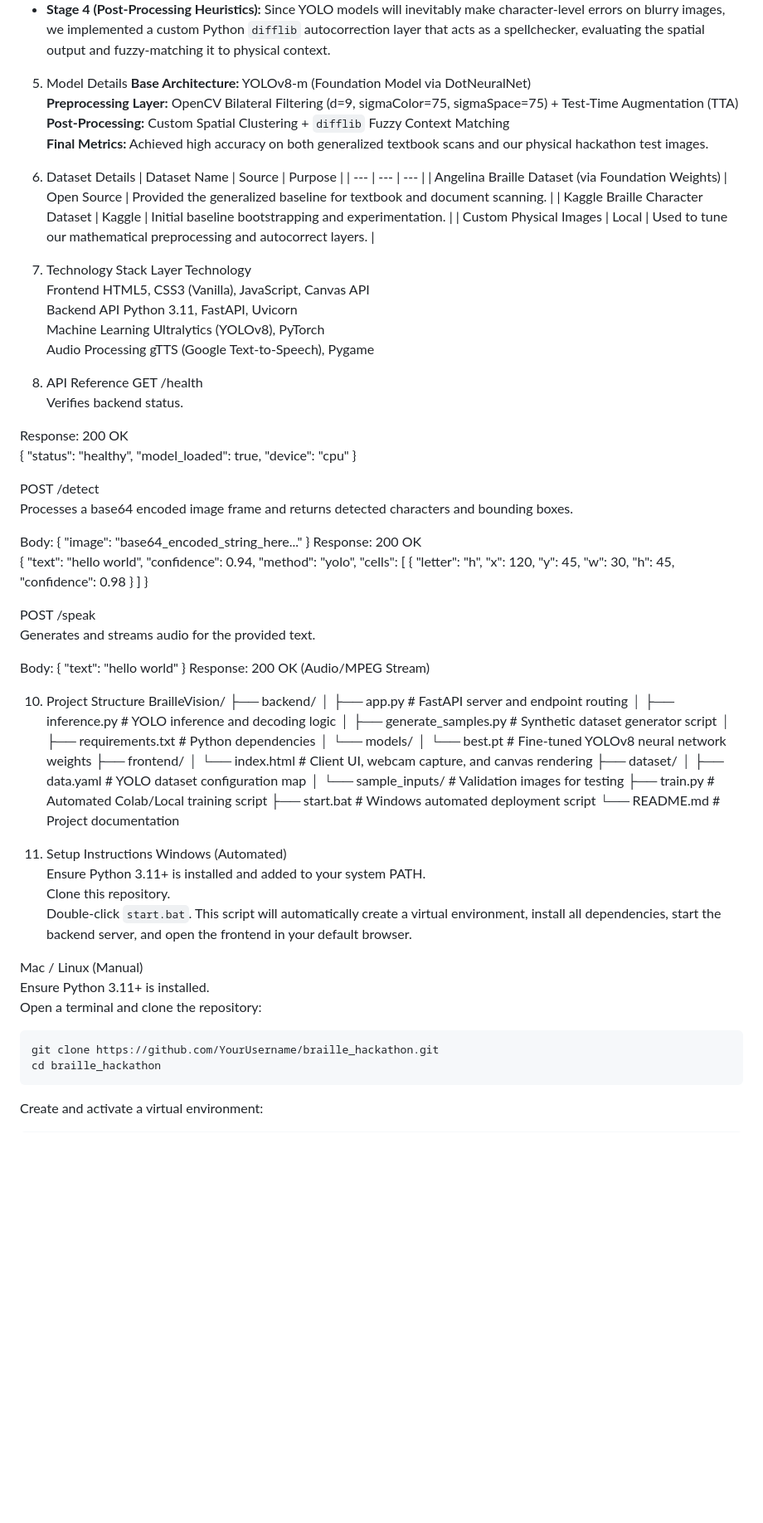
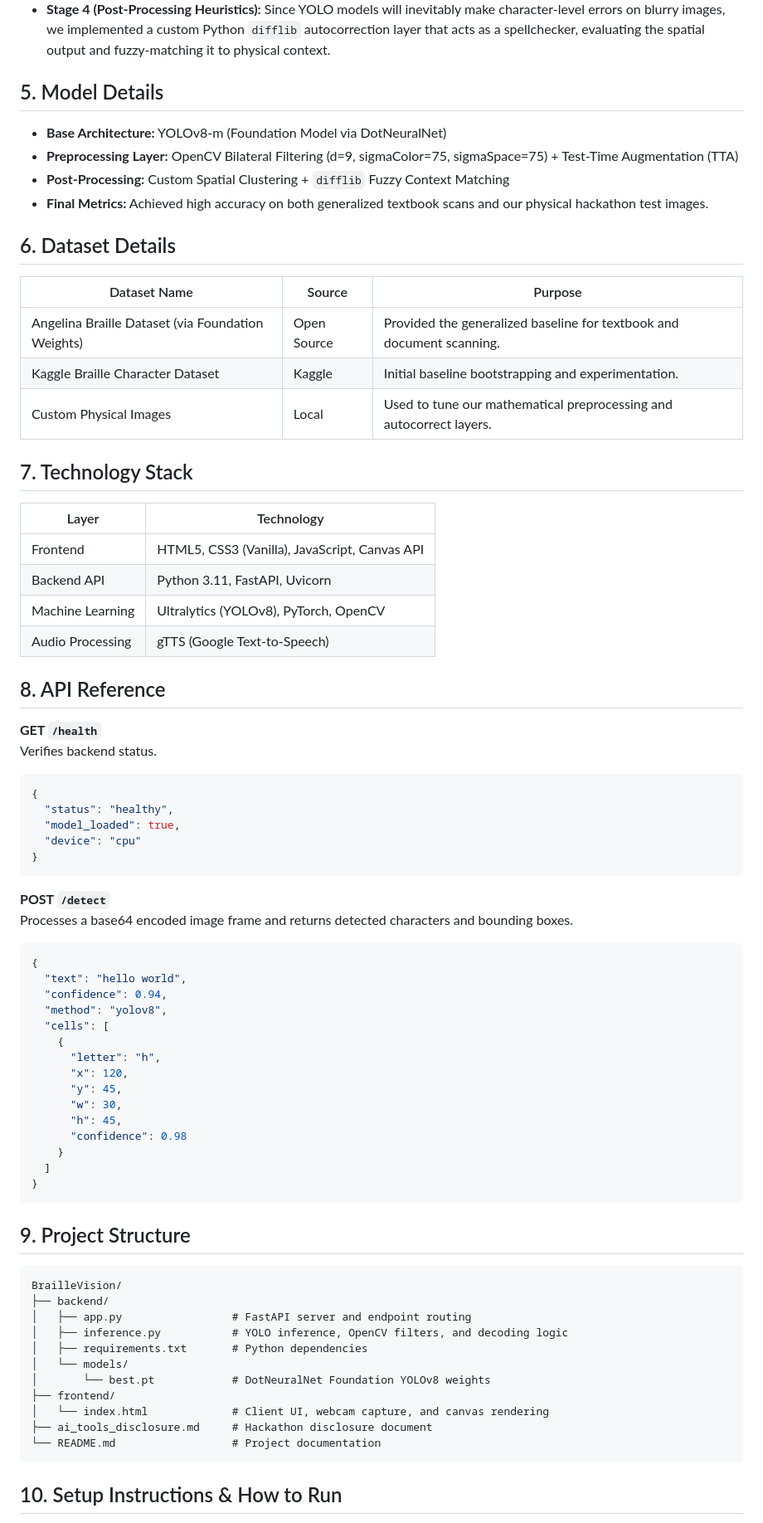
Before and after one commit to SiddGud/braille_hackathon_siddhant, a Markdown page: README.md, the part around one of its changes. Shown at 83% size. GitHub-like rendering; blank space fills up the shorter version.

Commit message:
docs: clean up and format README structure

````diff
--- a/README.md
+++ b/README.md
@@ -37,49 +38,46 @@ We realized that raw model size was not the answer. Instead, we shifted our arch
 * **Stage 3 (Foundation Model):** We utilized the open-source DotNeuralNet YOLOv8-m weights (pretrained on the Angelina dataset) as our underlying baseline brain.
 * **Stage 4 (Post-Processing Heuristics):** Since YOLO models will inevitably make character-level errors on blurry images, we implemented a custom Python `difflib` autocorrection layer that acts as a spellchecker, evaluating the spatial output and fuzzy-matching it to physical context.
 
-5. Model Details
-**Base Architecture:** YOLOv8-m (Foundation Model via DotNeuralNet)
-**Preprocessing Layer:** OpenCV Bilateral Filtering (d=9, sigmaColor=75, sigmaSpace=75) + Test-Time Augmentation (TTA)
-**Post-Processing:** Custom Spatial Clustering + `difflib` Fuzzy Context Matching
-**Final Metrics:** Achieved high accuracy on both generalized textbook scans and our physical hackathon test images.
+## 5. Model Details
+* **Base Architecture:** YOLOv8-m (Foundation Model via DotNeuralNet)
+* **Preprocessing Layer:** OpenCV Bilateral Filtering (d=9, sigmaColor=75, sigmaSpace=75) + Test-Time Augmentation (TTA)
+* **Post-Processing:** Custom Spatial Clustering + `difflib` Fuzzy Context Matching
+* **Final Metrics:** Achieved high accuracy on both generalized textbook scans and our physical hackathon test images.
 
-6. Dataset Details
+## 6. Dataset Details
 | Dataset Name | Source | Purpose |
 | --- | --- | --- |
 | Angelina Braille Dataset (via Foundation Weights) | Open Source | Provided the generalized baseline for textbook and document scanning. |
 | Kaggle Braille Character Dataset | Kaggle | Initial baseline bootstrapping and experimentation. |
 | Custom Physical Images | Local | Used to tune our mathematical preprocessing and autocorrect layers. |
 
-8. Technology Stack
-Layer	Technology
-Frontend	HTML5, CSS3 (Vanilla), JavaScript, Canvas API
-Backend API	Python 3.11, FastAPI, Uvicorn
-Machine Learning	Ultralytics (YOLOv8), PyTorch
-Audio Processing	gTTS (Google Text‑to‑Speech), Pygame
+## 7. Technology Stack
+| Layer | Technology |
+| --- | --- |
+| Frontend | HTML5, CSS3 (Vanilla), JavaScript, Canvas API |
+| Backend API | Python 3.11, FastAPI, Uvicorn |
+| Machine Learning | Ultralytics (YOLOv8), PyTorch, OpenCV |
+| Audio Processing | gTTS (Google Text-to-Speech) |
 
-9. API Reference
-GET /health
+## 8. API Reference
+
+**GET `/health`**
 Verifies backend status.
-
-Response: 200 OK
+```json
 {
   "status": "healthy",
   "model_loaded": true,
   "device": "cpu"
 }
+```
 
-POST /detect
+**POST `/detect`**
 Processes a base64 encoded image frame and returns detected characters and bounding boxes.
-
-Body:
-{
-  "image": "base64_encoded_string_here..."
-}
-Response: 200 OK
+```json
 {
   "text": "hello world",
   "confidence": 0.94,
-  "method": "yolo",
+  "method": "yolov8",
   "cells": [
     {
       "letter": "h",
@@ -91,48 +89,22 @@ Response: 200 OK
     }
   ]
 }
+```
 
-POST /speak
-Generates and streams audio for the provided text.
-
-Body:
-{
-  "text": "hello world"
-}
-Response: 200 OK (Audio/MPEG Stream)
-
-10. Project Structure
+## 9. Project Structure
+```text
 BrailleVision/
 ├── backend/
 │   ├── app.py                 # FastAPI server and endpoint routing
-│   ├── inference.py           # YOLO inference and decoding logic
-│   ├── generate_samples.py    # Synthetic dataset generator script
+│   ├── inference.py           # YOLO inference, OpenCV filters, and decoding logic
 │   ├── requirements.txt       # Python dependencies
 │   └── models/
-│       └── best.pt            # Fine‑tuned YOLOv8 neural network weights
+│       └── best.pt            # DotNeuralNet Foundation YOLOv8 weights
 ├── frontend/
 │   └── index.html             # Client UI, webcam capture, and canvas rendering
-├── dataset/
-│   ├── data.yaml              # YOLO dataset configuration map
-│   └── sample_inputs/         # Validation images for testing
-├── train.py                   # Automated Colab/Local training script
-├── start.bat                  # Windows automated deployment script
+├── ai_tools_disclosure.md     # Hackathon disclosure document
 └── README.md                  # Project documentation
-
-11. Setup Instructions
-Windows (Automated)
-Ensure Python 3.11+ is installed and added to your system PATH.
-Clone this repository.
-Double‑click `start.bat`. This script will automatically create a virtual environment, install all dependencies, start the backend server, and open the frontend in your default browser.
-
-Mac / Linux (Manual)
-Ensure Python 3.11+ is installed.
-Open a terminal and clone the repository:
-
-```
-git clone https://github.com/YourUsername/braille_hackathon.git
-cd braille_hackathon
 ```
 
-Create and activate a virtual environment:
+## 10. Setup Instructions & How to Run
 
````
Also changed, not shown: other parts of README.md (+37 -68 lines).
